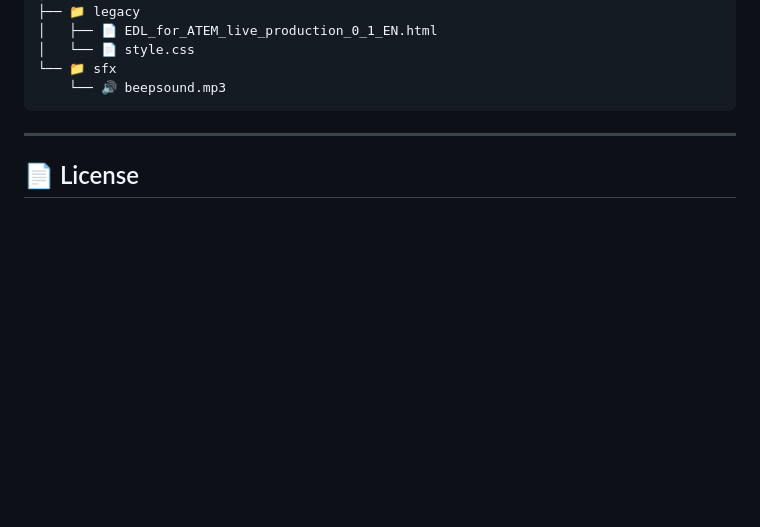
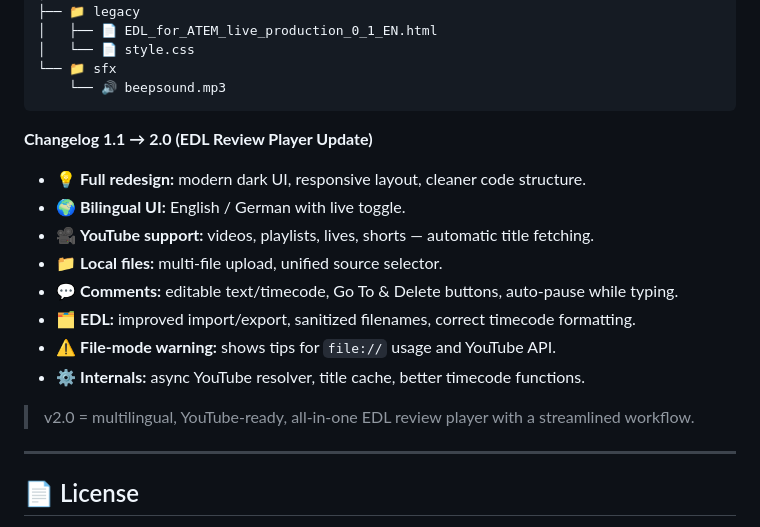
Before and after one commit to Phantomcrew-de/EDL-Tools-for-Live-Video-Production, a Markdown page: README.md, the part around the change. Rendered like a GitHub page; blank space fills up the shorter version.

Commit message:
Update README with changelog for v1.1 to v2.0
Added changelog for version 1.1 to 2.0, highlighting major updates and features.

````diff
--- a/README.md
+++ b/README.md
@@ -125,6 +125,21 @@ File: `EDL_Offset_Editor_1_1_EN.html`
     └── 🔊 beepsound.mp3
 ```
 
+
+**Changelog 1.1 → 2.0 (EDL Review Player Update)**
+
+* 💡 **Full redesign:** modern dark UI, responsive layout, cleaner code structure.
+* 🌍 **Bilingual UI:** English / German with live toggle.
+* 🎥 **YouTube support:** videos, playlists, lives, shorts — automatic title fetching.
+* 📁 **Local files:** multi-file upload, unified source selector.
+* 💬 **Comments:** editable text/timecode, Go To & Delete buttons, auto-pause while typing.
+* 🗂️ **EDL:** improved import/export, sanitized filenames, correct timecode formatting.
+* ⚠️ **File-mode warning:** shows tips for `file://` usage and YouTube API.
+* ⚙️ **Internals:** async YouTube resolver, title cache, better timecode functions.
+
+> v2.0 = multilingual, YouTube-ready, all-in-one EDL review player with a streamlined workflow.
+
+
 ---
 
 ## 📄 License
````
